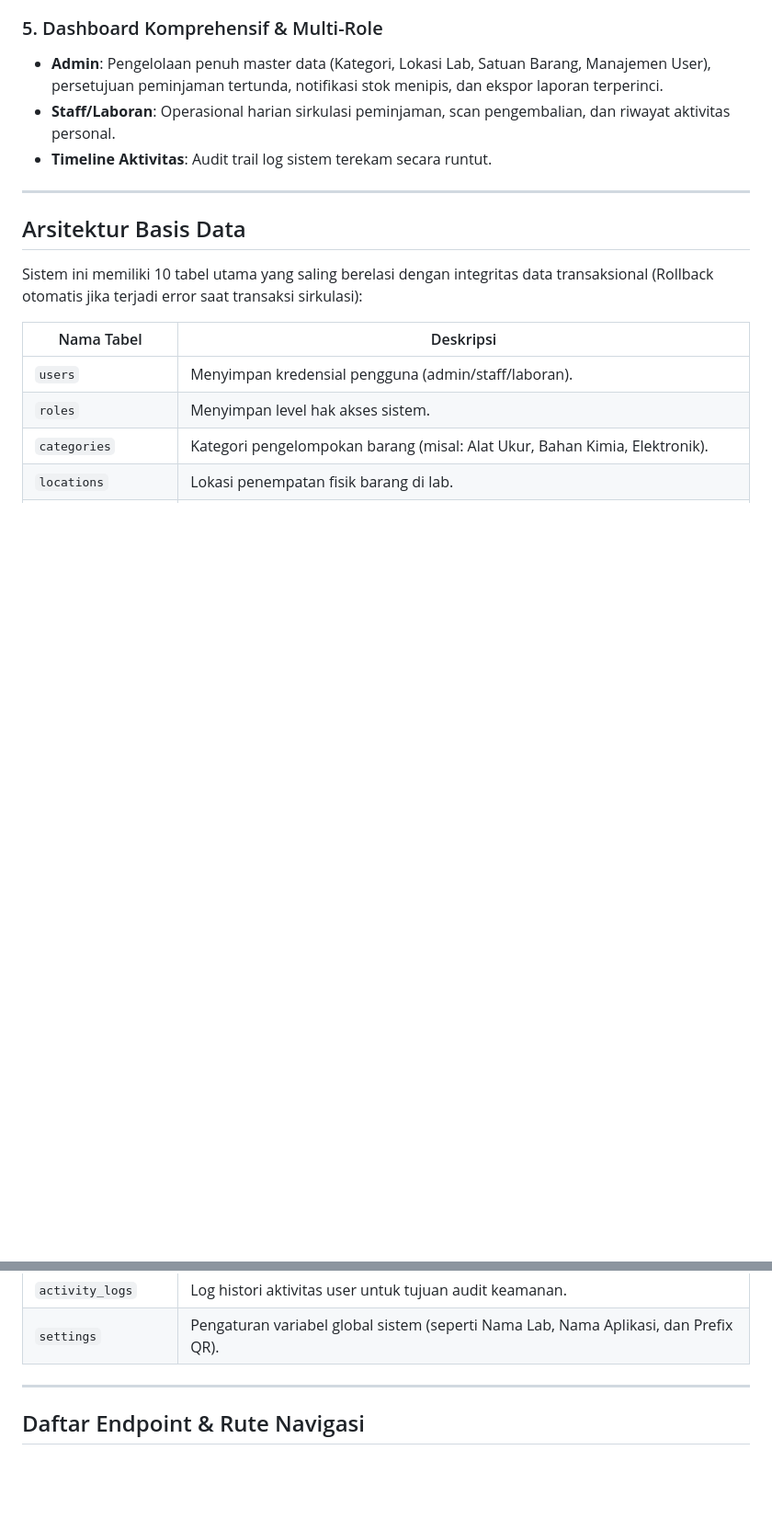
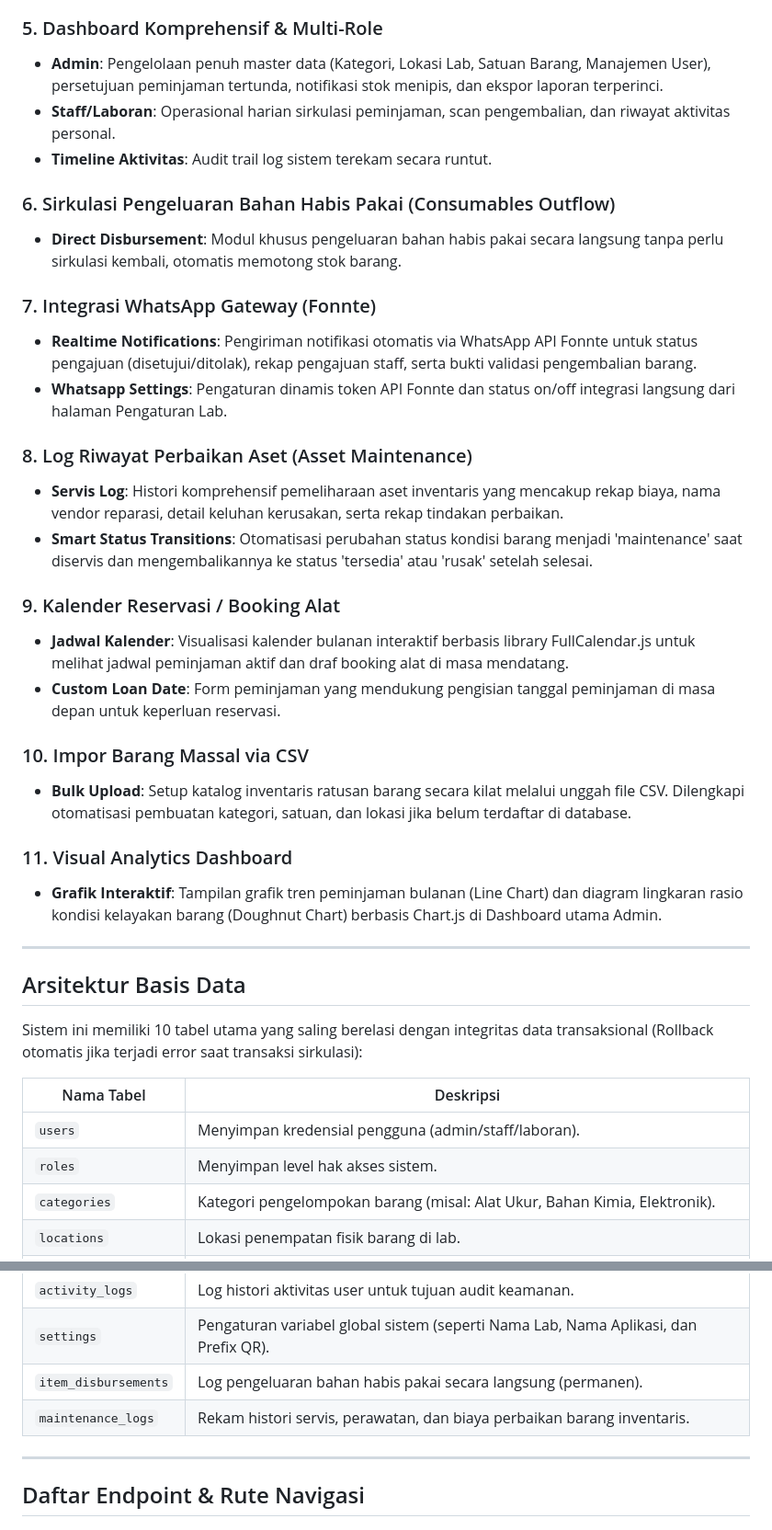
Before and after one commit to Yoganugroho387/inventarislab, a Markdown page: README.md, 2 parts joined by grey strips. Shown at 92% size. Rendered like a GitHub page; blank space fills up the shorter version.

Commit message:
Update README with new features and modules
Added sections on consumables outflow, WhatsApp integration, asset maintenance logs, booking calendar, bulk item import, and visual analytics dashboard to the README.

```diff
--- a/README.md
+++ b/README.md
@@ -70,6 +70,27 @@ Untuk melindung sistem dari duplikasi dan penyalahgunaan, platform ini dilengkap
 * **Staff/Laboran**: Operasional harian sirkulasi peminjaman, scan pengembalian, dan riwayat aktivitas personal.
 * **Timeline Aktivitas**: Audit trail log sistem terekam secara runtut.
 
+### 6. Sirkulasi Pengeluaran Bahan Habis Pakai (Consumables Outflow)
+* **Direct Disbursement**: Modul khusus pengeluaran bahan habis pakai secara langsung tanpa perlu sirkulasi kembali, otomatis memotong stok barang.
+
+### 7. Integrasi WhatsApp Gateway (Fonnte)
+* **Realtime Notifications**: Pengiriman notifikasi otomatis via WhatsApp API Fonnte untuk status pengajuan (disetujui/ditolak), rekap pengajuan staff, serta bukti validasi pengembalian barang.
+* **Whatsapp Settings**: Pengaturan dinamis token API Fonnte dan status on/off integrasi langsung dari halaman Pengaturan Lab.
+
+### 8. Log Riwayat Perbaikan Aset (Asset Maintenance)
+* **Servis Log**: Histori komprehensif pemeliharaan aset inventaris yang mencakup rekap biaya, nama vendor reparasi, detail keluhan kerusakan, serta rekap tindakan perbaikan.
+* **Smart Status Transitions**: Otomatisasi perubahan status kondisi barang menjadi 'maintenance' saat diservis dan mengembalikannya ke status 'tersedia' atau 'rusak' setelah selesai.
+
+### 9. Kalender Reservasi / Booking Alat
+* **Jadwal Kalender**: Visualisasi kalender bulanan interaktif berbasis library FullCalendar.js untuk melihat jadwal peminjaman aktif dan draf booking alat di masa mendatang.
+* **Custom Loan Date**: Form peminjaman yang mendukung pengisian tanggal peminjaman di masa depan untuk keperluan reservasi.
+
+### 10. Impor Barang Massal via CSV
+* **Bulk Upload**: Setup katalog inventaris ratusan barang secara kilat melalui unggah file CSV. Dilengkapi otomatisasi pembuatan kategori, satuan, dan lokasi jika belum terdaftar di database.
+
+### 11. Visual Analytics Dashboard
+* **Grafik Interaktif**: Tampilan grafik tren peminjaman bulanan (Line Chart) dan diagram lingkaran rasio kondisi kelayakan barang (Doughnut Chart) berbasis Chart.js di Dashboard utama Admin.
+
 ---
 
 ## Arsitektur Basis Data
@@ -88,6 +109,8 @@ Sistem ini memiliki 10 tabel utama yang saling berelasi dengan integritas data t
 | `borrowing_details` | Rincian barang apa saja yang dipinjam, kuantitas, tanggal kembali, dan status fisik penerimaan. |
 | `activity_logs` | Log histori aktivitas user untuk tujuan audit keamanan. |
 | `settings` | Pengaturan variabel global sistem (seperti Nama Lab, Nama Aplikasi, dan Prefix QR). |
+| `item_disbursements` | Log pengeluaran bahan habis pakai secara langsung (permanen). |
+| `maintenance_logs` | Rekam histori servis, perawatan, dan biaya perbaikan barang inventaris. |
 
 ---
 
```
